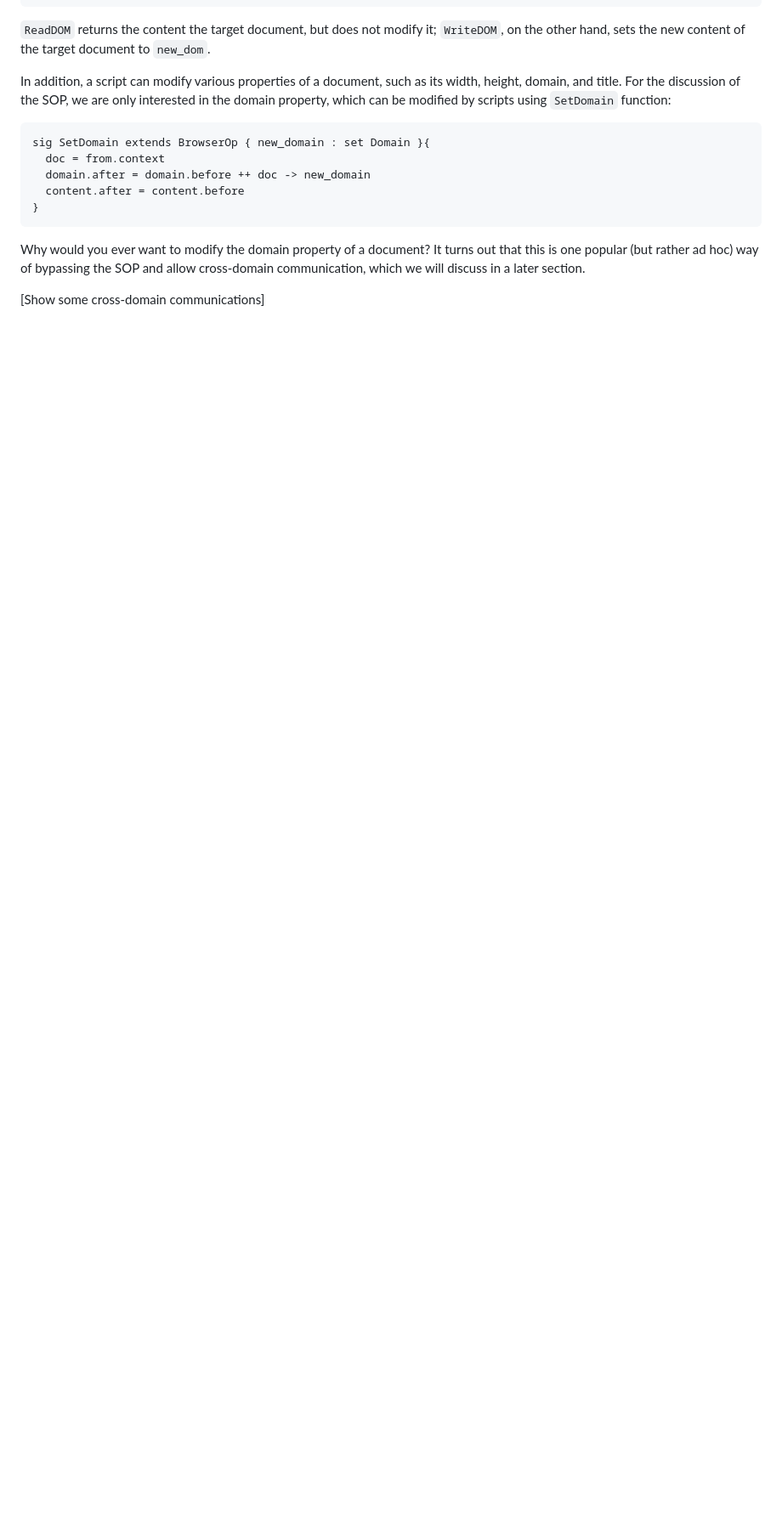
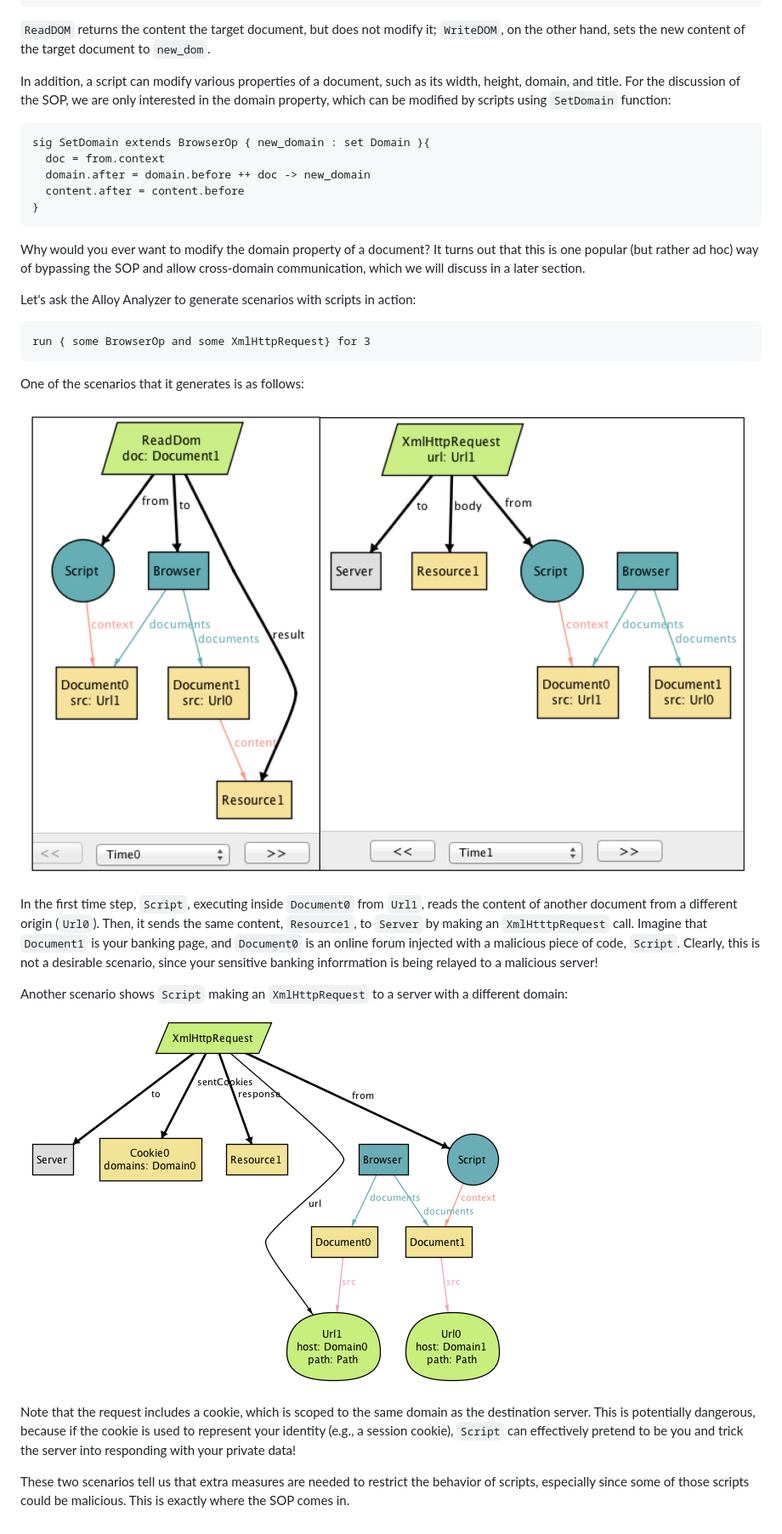
Before and after one commit to aosabook/500lines, a Markdown page: same-origin-policy/doc/script.md, the part around the change printed below. Shown: that part at 85% size. Rendered like a GitHub page; pictures changed too: same-origin-policy/doc/fig-script-1.png, same-origin-policy/doc/fig-script-2.png; blank space fills up the shorter version.

Commit message:
Finished a draft of script and sop; merged the sections into chapter-part1

````diff
--- a/same-origin-policy/doc/script.md
+++ b/same-origin-policy/doc/script.md
@@ -57,4 +57,20 @@ sig SetDomain extends BrowserOp { new_domain : set Domain }{
 ```
 Why would you ever want to modify the domain property of a document? It turns out that this is one popular (but rather ad hoc) way of bypassing the SOP and allow cross-domain communication, which we will discuss in a later section.
 
-[Show some cross-domain communications]
+Let's ask the Alloy Analyzer to generate scenarios with scripts in action:
+```
+run { some BrowserOp and some XmlHttpRequest} for 3
+```
+One of the scenarios that it generates is as follows:
+
+![script-scenario-1](fig-script-1.png)
+
+In the first time step, `Script`, executing inside `Document0` from `Url1`, reads the content of another document from a different origin (`Url0`). Then, it sends the same content, `Resource1`, to `Server` by making an `XmlHtttpRequest` call. Imagine that `Document1` is your banking page, and `Document0` is an online forum injected with a malicious piece of code, `Script`. Clearly, this is not a desirable scenario, since your sensitive banking inforrmation is being relayed to a malicious server!
+
+Another scenario shows `Script` making an `XmlHttpRequest` to a server with a different domain:
+
+![script-scenario-2](fig-script-2.png)
+
+Note that the request includes a cookie, which is scoped to the same domain as the destination server. This is potentially dangerous, because if the cookie is used to represent your identity (e.g., a session cookie), `Script` can effectively pretend to be you and trick the server into responding with your private data!
+
+These two scenarios tell us that extra measures are needed to restrict the behavior of scripts, especially since some of those scripts could be malicious. This is exactly where the SOP comes in.
````
Also changed, not shown: other parts of same-origin-policy/doc/script.md (+1 -1 lines), same-origin-policy/doc/sop.md (+13 -10 lines), 5 other files.
